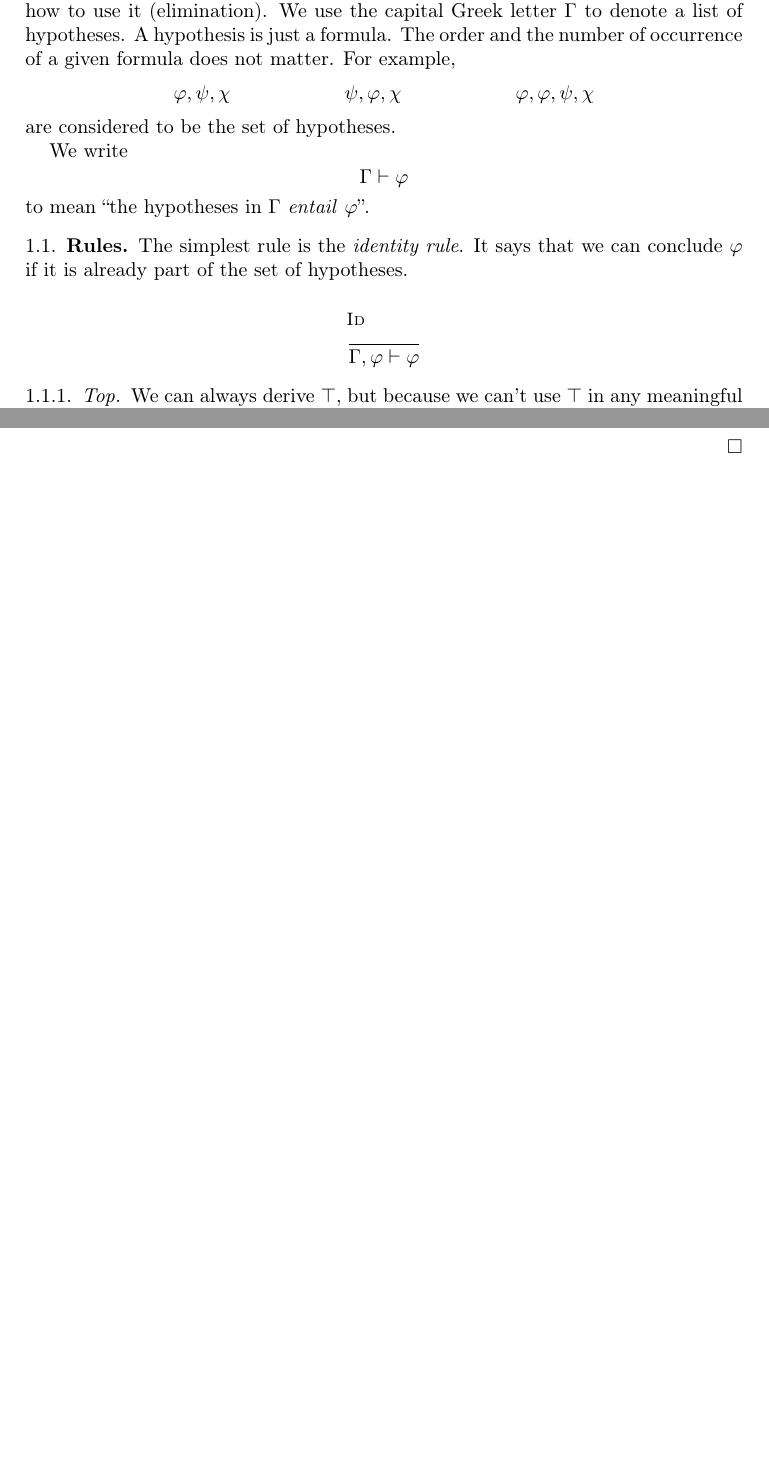
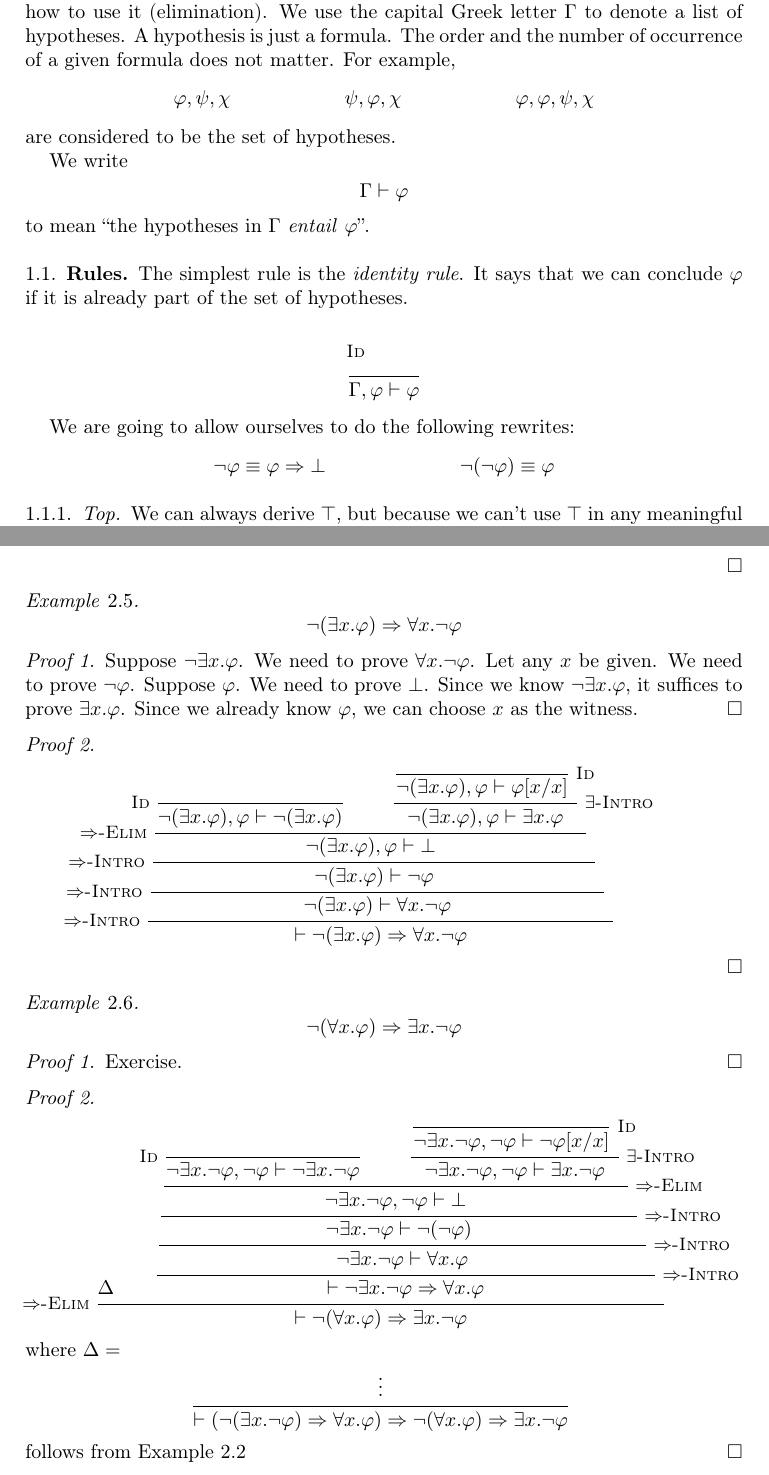
Before and after one commit to frankt716/cse-191-fall23, a LaTeX paper (rec05/paper.tex): two parts of pages 1 and 4 of 4 before the commit and two parts of pages 1 and 5 of 5 after it, joined at a grey line, cut so that both start at the same text, the shorter picture padded with empty space. Compiled offline with pdfLaTeX.

Commit message:
more examples

```diff
--- a/rec05/paper.tex
+++ b/rec05/paper.tex
@@ -1,6 +1,6 @@
 \documentclass{amsart}
 \input{decls}
-\title{Natural Deduction}
+\title{Proofs}
 \author{Frank Tsai}
 \date{\today}
 %\thanks{}
@@ -37,6 +37,11 @@ It says that we can conclude $\varphi$ if it is already part of the set of hypot
   \inferrule[Id]
   { }
   { \Gamma,\varphi \vdash \varphi }
+\end{mathpar}
+
+We are going to allow ourselves to do the following rewrites:
+\begin{mathpar}
+  \neg \varphi \equiv \varphi \imp \bot\and \neg (\neg \varphi) \equiv \varphi
 \end{mathpar}
 
 \subsubsection{Top}
@@ -298,4 +373,90 @@ The side condition in the elimination rule is crucial because $\exists x.\varphi
   \end{mathpar}
 \end{proof}
 
+\begin{eg}
+  \[
+    \neg (\exists x.\varphi) \imp \forall x.\neg \varphi
+  \]
+\end{eg}
+\begin{proof}[Proof 1]
+  Suppose $\neg \exists x.\varphi$.
+  We need to prove $\forall x.\neg \varphi$.
+  Let any $x$ be given.
+  We need to prove $\neg \varphi$.
+  Suppose $\varphi$.
+  We need to prove $\bot$.
+  Since we know $\neg \exists x.\varphi$, it suffices to prove $\exists x.\varphi$.
+  Since we already know $\varphi$, we can choose $x$ as the witness.
+\end{proof}
+\begin{proof}[Proof 2]
+  \begin{mathpar}
+    \inferrule*[Left=$\imp$-Intro]
+    { \inferrule*[Left=$\imp$-Intro]
+      { \inferrule*[Left=$\imp$-Intro]
+        { \inferrule*[Left=$\imp$-Elim]
+          { \inferrule*[Left=Id]
+            {  }
+            { \neg (\exists x.\varphi), \varphi \vdash \neg (\exists x.\varphi) }\\
+            \inferrule*[Right=$\exists$-Intro]
+            { \inferrule*[Right=Id]
+              {  }
+              { \neg (\exists x.\varphi), \varphi \vdash \varphi[x/x] }
+            }
+            { \neg (\exists x.\varphi), \varphi \vdash \exists x.\varphi }
+          }
+          { \neg (\exists x.\varphi), \varphi \vdash \bot }
+        }
+        { \neg (\exists x.\varphi) \vdash \neg \varphi }
+      }
+      { \neg (\exists x.\varphi) \vdash \forall x.\neg \varphi }
+    }
+    { \vdash \neg (\exists x.\varphi) \imp \forall x.\neg \varphi }
+  \end{mathpar}
+\end{proof}
+
+\begin{eg}
+  \[
+    \neg (\forall x. \varphi) \imp \exists x. \neg \varphi
+  \]
+\end{eg}
+\begin{proof}[Proof 1]
+  Exercise.
+\end{proof}
+\begin{proof}[Proof 2]
+  \begin{mathpar}
+    \inferrule*[Left=$\imp$-Elim]
+    { \Delta\\
+      \inferrule*[Right=$\imp$-Intro]
+      { \inferrule*[Right=$\imp$-Intro]
+        { \inferrule*[Right=$\imp$-Intro]
+          { \inferrule*[Right=$\imp$-Elim]
+            { \inferrule*[Left=Id]
+              {  }
+              { \neg \exists x.\neg \varphi, \neg \varphi \vdash \neg \exists x.\neg \varphi }\\
+              \inferrule*[Right=$\exists$-Intro]
+              { \inferrule*[Right=Id]
+                {  }
+                { \neg \exists x.\neg \varphi, \neg \varphi \vdash \neg \varphi[x/x] }
+              }
+              { \neg \exists x.\neg \varphi, \neg \varphi \vdash \exists x. \neg \varphi }
+            }
+            { \neg \exists x.\neg \varphi, \neg \varphi \vdash \bot }
+          }
+          { \neg \exists x.\neg \varphi \vdash \neg (\neg \varphi) }
+        }
+        { \neg \exists x.\neg \varphi \vdash \forall x.\varphi }
+      }
+      { \vdash \neg \exists x.\neg \varphi \imp \forall x.\varphi }
+    }
+    { \vdash \neg (\forall x. \varphi) \imp \exists x. \neg \varphi }
+  \end{mathpar}
+  where $\Delta =$
+  \begin{mathpar}
+    \inferrule*[]
+    { \vdots }
+    { \vdash (\neg (\exists x.\neg \varphi) \imp \forall x.\varphi) \imp \neg (\forall x. \varphi) \imp \exists x. \neg \varphi }
+  \end{mathpar}
+  follows from \cref{eg:contraposition-2}
+\end{proof}
+
 \end{document}
```
Also changed, not shown: rec05/paper.pdf, rec05/paper.tex (96 more changed lines).
